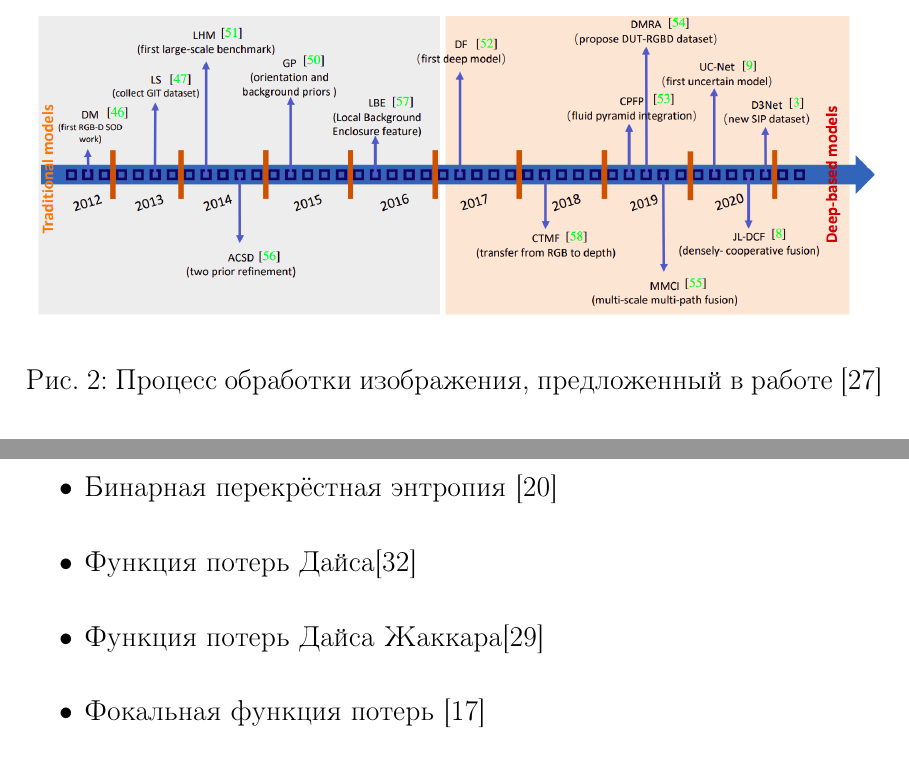
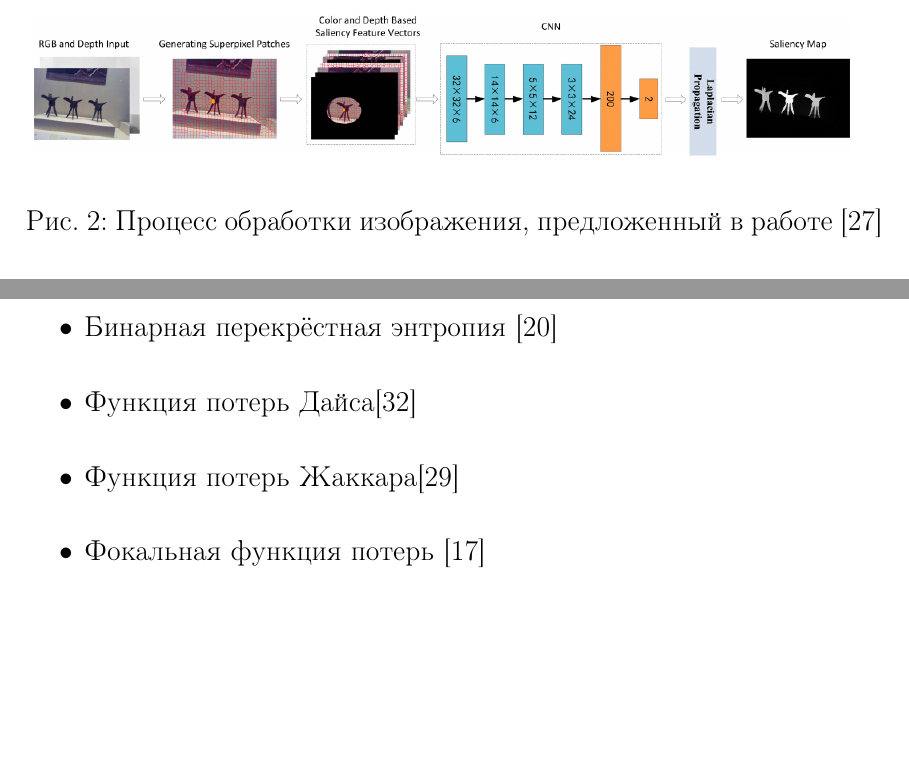
Before and after one commit to ArtamonovDen/rgbd-research-paper, a LaTeX document (main.tex, which reads conclusion.tex, sod-approaches.tex): two parts of pages 6 and 40 of 47, joined at a grey line, cut so that both start at the same text, the shorter picture padded with empty space. Compiled offline with pdfLaTeX.

Commit message:
Small fix

```diff
--- a/conclusion.tex
+++ b/conclusion.tex
@@ -13,7 +13,7 @@
 \begin{itemize}
     \item Бинарная перекрёстная энтропия \cite{CE}
     \item Функция потерь Дайса\cite{Dice-Loss}
-    \item Функция потерь Дайса Жаккара\cite{IoU-Loss}
+    \item Функция потерь Жаккара\cite{IoU-Loss}
     \item Фокальная функция потерь \cite{Focal-Loss}
 \end{itemize}
 
--- a/sod-approaches.tex
+++ b/sod-approaches.tex
@@ -20,7 +20,7 @@
 
 \begin{figure}
     \centering
-    \includegraphics[width=1\textwidth]{chronology}
+    \includegraphics[width=1\textwidth]{pipeline.png}
     \caption{Процесс обработки изображения, предложенный в работе \cite{RGBD-SOD-Deep-Fusion}}
     \label{fig:pipeline}
 \end{figure}
```
